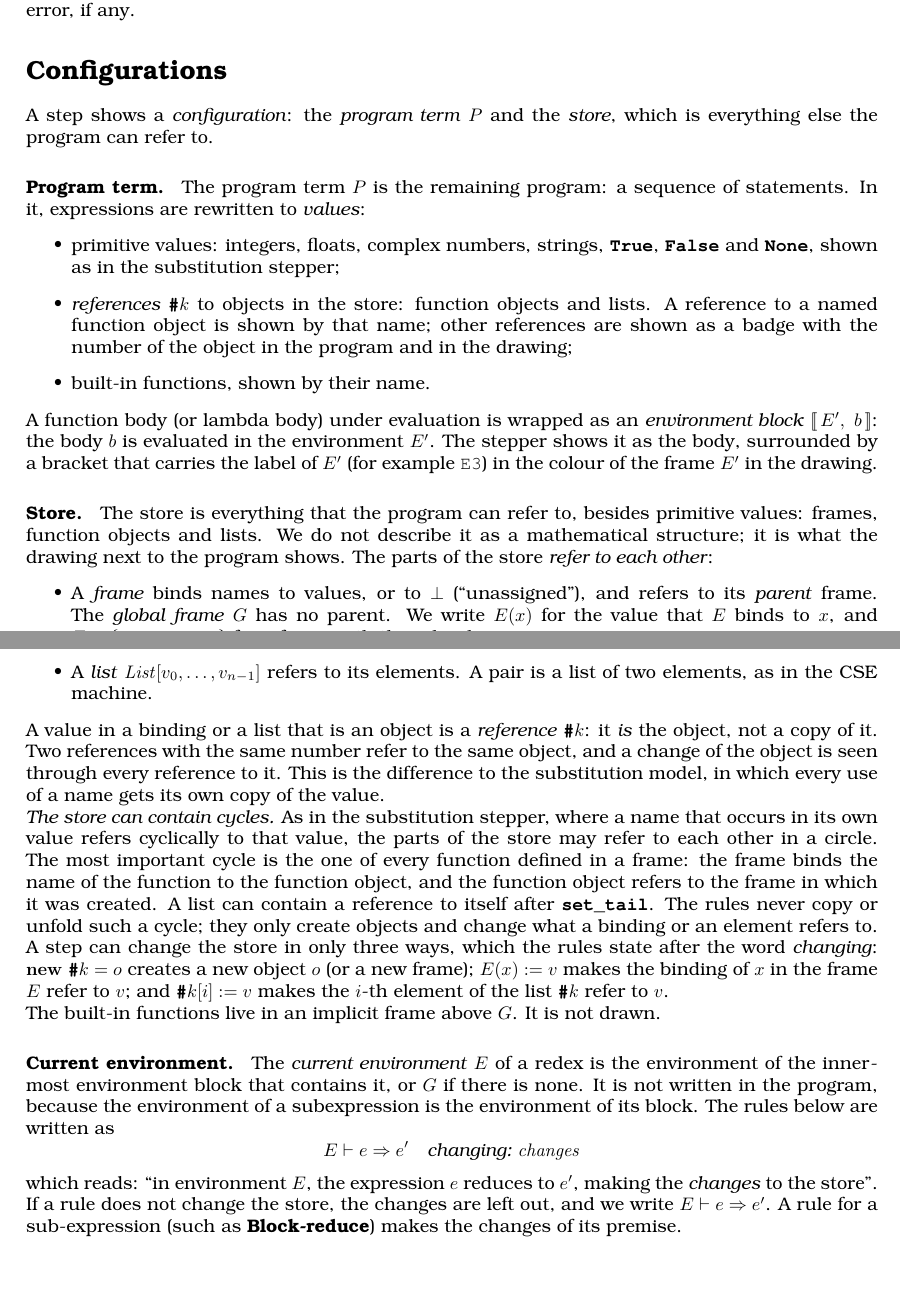
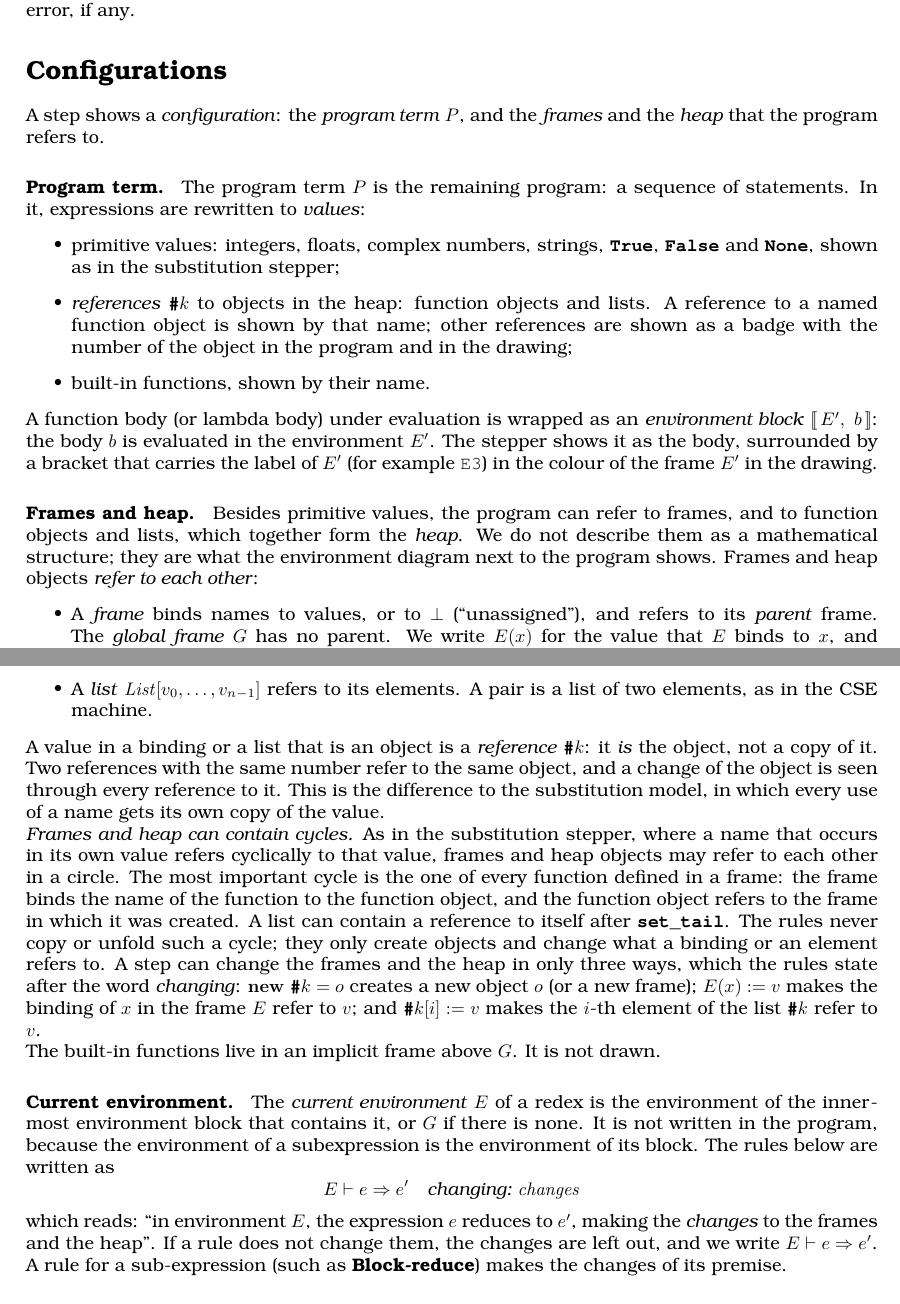
Before and after one commit to source-academy/py-slang, a LaTeX document (docs/specs/python_4_estepper.tex, which reads docs/specs/python_4_estepper_rules.tex): two parts of pages 1 and 2 of 6, joined at a grey line, cut so that both start at the same text, the shorter picture padded with empty space. Compiled offline with pdfLaTeX.

Commit message:
docs(estepper): say frames and heap instead of store
Co-Authored-By: Claude Sonnet 5.5 <noreply@anthropic.com>

```diff
--- a/docs/specs/python_4_estepper_rules.tex
+++ b/docs/specs/python_4_estepper_rules.tex
@@ -29,8 +29,8 @@ agree on the result of every program, and on the kind of error, if any.
 
 \section*{Configurations}
 
-A step shows a \emph{configuration}: the \emph{program term} $P$ and the
-\emph{store}, which is everything else the program can refer to.
+A step shows a \emph{configuration}: the \emph{program term} $P$, and the
+\emph{frames} and the \emph{heap} that the program refers to.
 
 \paragraph{Program term.} The program term $P$ is the remaining program: a
 sequence of statements. In it, expressions are rewritten to \emph{values}:
@@ -38,7 +38,7 @@ sequence of statements. In it, expressions are rewritten to \emph{values}:
 \item primitive values: integers, floats, complex numbers, strings,
   \sCode{True}, \sCode{False} and \sCode{None}, shown as in the substitution
   stepper;
-\item \emph{references} $\sRef{k}$ to objects in the store: function objects
+\item \emph{references} $\sRef{k}$ to objects in the heap: function objects
   and lists. A reference to a named function object is shown by that name;
   other references are shown as a badge with the number of the object
   in the program and in the drawing;
@@ -50,10 +50,11 @@ the environment $\sEnv'$. The stepper shows it as the body, surrounded by a
 bracket that carries the label of $\sEnv'$ (for example \texttt{E3}) in the
 colour of the frame $\sEnv'$ in the drawing.
 
-\paragraph{Store.} The store is everything that the program can
-refer to, besides primitive values: frames, function objects and lists.
-We do not describe it as a mathematical structure; it is what the drawing next to
-the program shows. The parts of the store \emph{refer to each other}:
+\paragraph{Frames and heap.} Besides primitive values, the program can refer
+to frames, and to function objects and lists, which together form the
+\emph{heap}. We do not describe them as a mathematical structure; they are what
+the environment diagram next to the program shows. Frames and heap objects
+\emph{refer to each other}:
 \begin{itemize}
 \item A \emph{frame} binds names to values, or to $\sUn$ (``unassigned''),
   and refers to its \emph{parent} frame. The \emph{global frame} $G$ has no
@@ -71,16 +72,16 @@ same number refer to the same object, and a change of the object is seen
 through every reference to it. This is the difference to the substitution
 model, in which every use of a name gets its own copy of the value.
 
-\emph{The store can contain cycles.} As in the substitution stepper, where a
-name that occurs in its own value refers cyclically to that value, the parts
-of the store may refer to each other in a circle. The most important cycle is
+\emph{Frames and heap can contain cycles.} As in the substitution stepper, where a
+name that occurs in its own value refers cyclically to that value, frames and
+heap objects may refer to each other in a circle. The most important cycle is
 the one of every function defined in a frame: the frame binds the name of the
 function to the function object, and the function object refers to the frame in
 which it was created. A list can contain a reference to itself after
 \sCode{set\_tail}. The rules never copy or unfold such a cycle; they only
 create objects and change what a binding or an element refers to.
-A step can change the store in only three ways, which the rules state
-after the word \emph{changing}: $\mathbf{new}\ \sRef{k} = o$ creates a new
+A step can change the frames and the heap in only three ways, which the rules
+state after the word \emph{changing}: $\mathbf{new}\ \sRef{k} = o$ creates a new
 object $o$ (or a new frame); $\sEnv(x) := v$ makes the binding of $x$ in the
 frame $\sEnv$ refer to $v$; and $\sRef{k}[i] := v$ makes the $i$-th element of
 the list $\sRef{k}$ refer to $v$.
@@ -96,7 +97,7 @@ below are written as
   \sStep{\sEnv}{e}{e'}{\mathit{changes}}
 \]
 which reads: ``in environment $\sEnv$, the expression $e$ reduces to $e'$,
-making the \emph{changes} to the store''. If a rule does not change the store,
+making the \emph{changes} to the frames and the heap''. If a rule does not change them,
 the changes are left out, and we write $\sPure{\sEnv}{e}{e'}$. A rule for a
 sub-expression (such as \textbf{Block-reduce}) makes the changes of its premise.
 
@@ -330,7 +331,7 @@ otherwise; \sCode{is not} is the negation.}
 
 \sEntry{While-unfold}{A \sCode{while} loop is unfolded by the textbook rule
 before its test is evaluated. The loop stays in the program, in full,
-while the test is evaluated; so the program and the store always contain
+while the test is evaluated; so the program, the frames and the heap always contain
 what is needed to continue by hand. The \sCode{if} is then reduced by the
 rules for conditional statements.}
 \gentzen{}{
```
Also changed, not shown: docs/specs/python_4_estepper_rules.tex (14 more changed lines).
